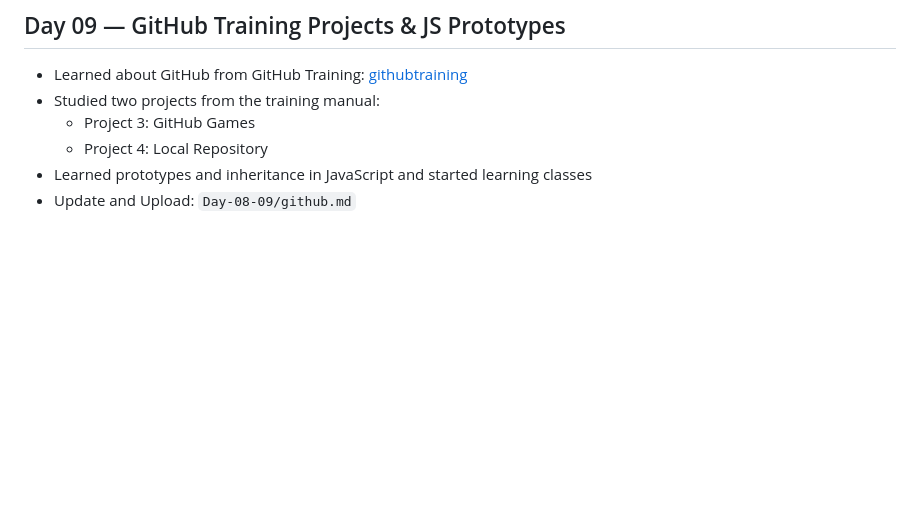
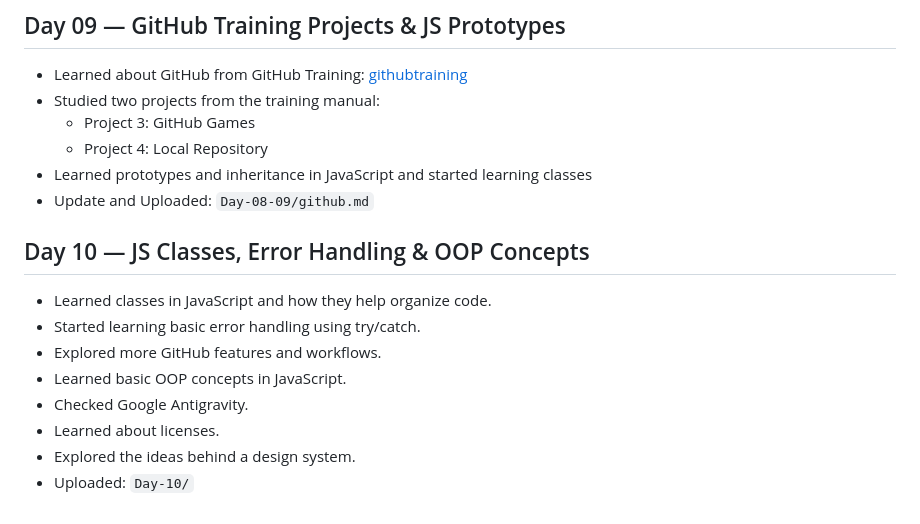
Before and after one commit to StaytunedLAB/nilesh-kamejaliya-2304030100605, a Markdown page: README.md, the part around the change. Rendered like a GitHub page; blank space fills up the shorter version.

Commit message:
docs: update README.md day-10

```diff
--- a/README.md
+++ b/README.md
@@ -84,4 +84,15 @@
   * Project 3: GitHub Games
   * Project 4: Local Repository
 * Learned prototypes and inheritance in JavaScript and started learning classes
-* Update and Upload: `Day-08-09/github.md`
+* Update and Uploaded: `Day-08-09/github.md`
+
+## Day 10 — JS Classes, Error Handling & OOP Concepts
+
+* Learned classes in JavaScript and how they help organize code.
+* Started learning basic error handling using try/catch.
+* Explored more GitHub features and workflows.
+* Learned basic OOP concepts in JavaScript.
+* Checked Google Antigravity.
+* Learned about licenses.
+* Explored the ideas behind a design system.
+* Uploaded: `Day-10/`
```
